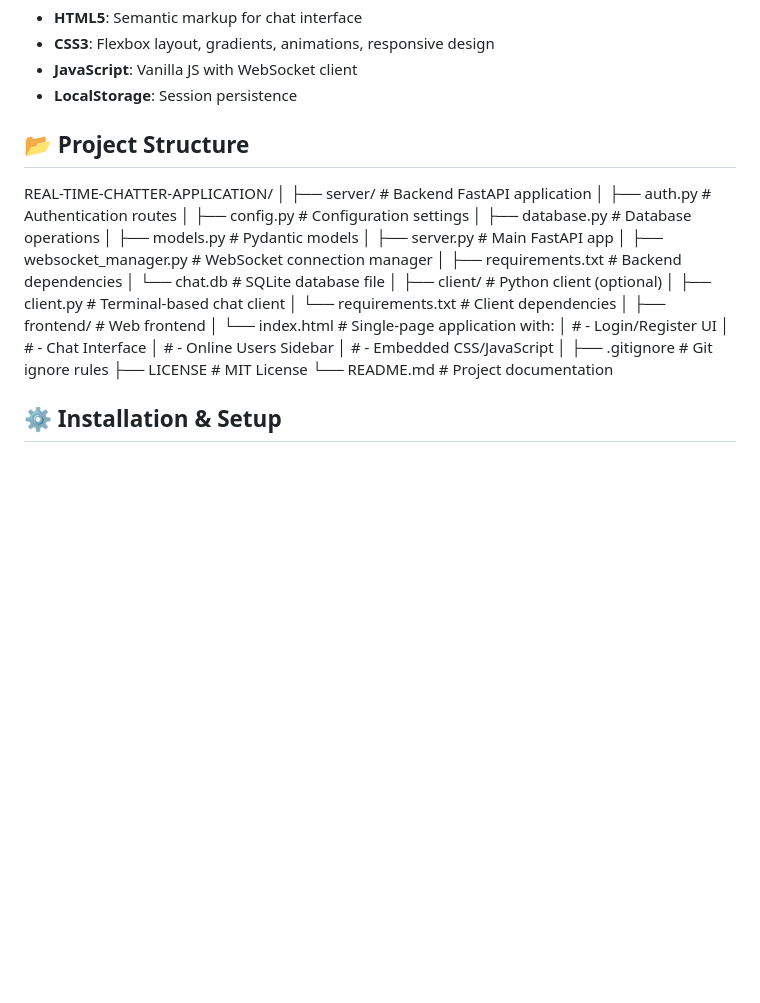
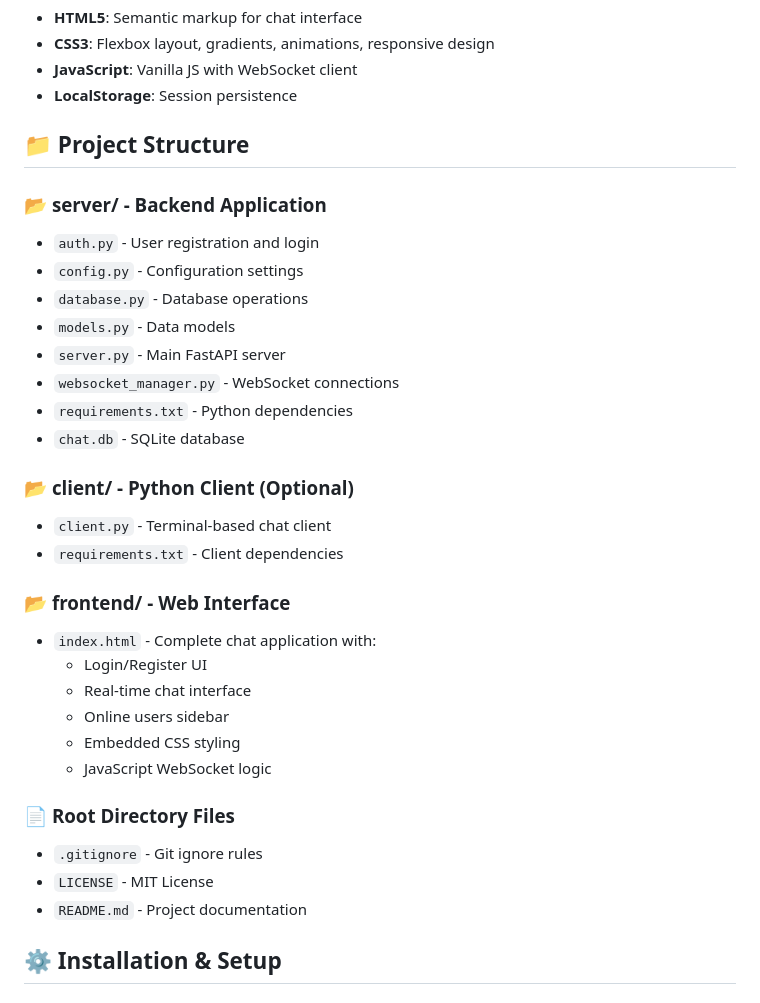
Before and after one commit to GMeghana04/-Chatterbox-A-Real-time-WebSocket-Chat-Application, a Markdown page: README.md, the part around the change. Drawn GitHub-style; blank space fills up the shorter version.

Commit message:
Fix project structure formatting in README

```diff
--- a/README.md
+++ b/README.md
@@ -31,33 +31,34 @@ A modern, real-time chat application built with **FastAPI** (WebSockets) and a c
 - **JavaScript**: Vanilla JS with WebSocket client
 - **LocalStorage**: Session persistence
 
-## 📂 Project Structure
-REAL-TIME-CHATTER-APPLICATION/
-│
-├── server/ # Backend FastAPI application
-│ ├── auth.py # Authentication routes
-│ ├── config.py # Configuration settings
-│ ├── database.py # Database operations
-│ ├── models.py # Pydantic models
-│ ├── server.py # Main FastAPI app
-│ ├── websocket_manager.py # WebSocket connection manager
-│ ├── requirements.txt # Backend dependencies
-│ └── chat.db # SQLite database file
-│
-├── client/ # Python client (optional)
-│ ├── client.py # Terminal-based chat client
-│ └── requirements.txt # Client dependencies
-│
-├── frontend/ # Web frontend
-│ └── index.html # Single-page application with:
-│ # - Login/Register UI
-│ # - Chat Interface
-│ # - Online Users Sidebar
-│ # - Embedded CSS/JavaScript
-│
-├── .gitignore # Git ignore rules
-├── LICENSE # MIT License
-└── README.md # Project documentation
+## 📁 Project Structure
+
+### 📂 **server/** - Backend Application
+- `auth.py` - User registration and login
+- `config.py` - Configuration settings
+- `database.py` - Database operations
+- `models.py` - Data models
+- `server.py` - Main FastAPI server
+- `websocket_manager.py` - WebSocket connections
+- `requirements.txt` - Python dependencies
+- `chat.db` - SQLite database
+
+### 📂 **client/** - Python Client (Optional)
+- `client.py` - Terminal-based chat client
+- `requirements.txt` - Client dependencies
+
+### 📂 **frontend/** - Web Interface
+- `index.html` - Complete chat application with:
+  - Login/Register UI
+  - Real-time chat interface
+  - Online users sidebar
+  - Embedded CSS styling
+  - JavaScript WebSocket logic
+
+### 📄 **Root Directory Files**
+- `.gitignore` - Git ignore rules
+- `LICENSE` - MIT License
+- `README.md` - Project documentation
 
 ## ⚙️ Installation & Setup
 
```
